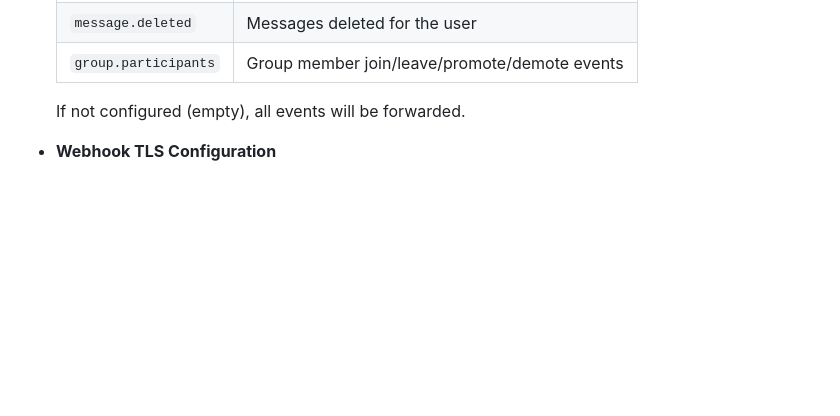
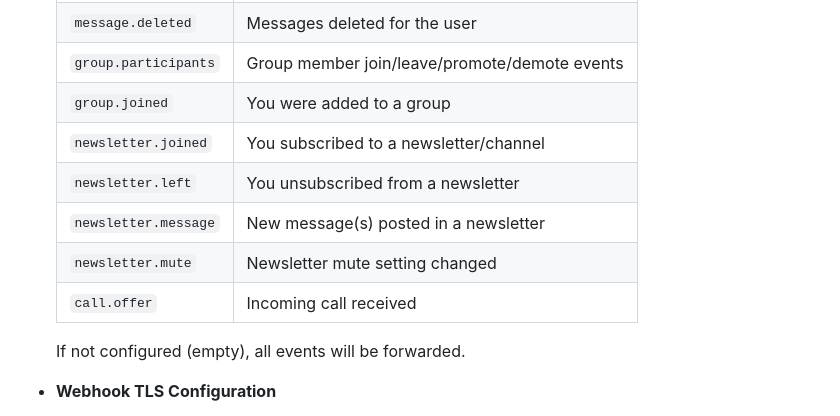
Before and after one commit to aldinokemal/go-whatsapp-web-multidevice, a Markdown page: readme.md, the part around the change. Drawn GitHub-style; blank space fills up the shorter version.

Commit message:
docs: update readme with all webhook events including call.offer

```diff
--- a/readme.md
+++ b/readme.md
@@ -127,6 +127,12 @@ Download:
   | `message.ack`        | Delivery and read receipts                    |
   | `message.deleted`    | Messages deleted for the user                 |
   | `group.participants` | Group member join/leave/promote/demote events |
+  | `group.joined`       | You were added to a group                     |
+  | `newsletter.joined`  | You subscribed to a newsletter/channel        |
+  | `newsletter.left`    | You unsubscribed from a newsletter            |
+  | `newsletter.message` | New message(s) posted in a newsletter         |
+  | `newsletter.mute`    | Newsletter mute setting changed               |
+  | `call.offer`         | Incoming call received                        |
 
   If not configured (empty), all events will be forwarded.
 - **Webhook TLS Configuration**
```
